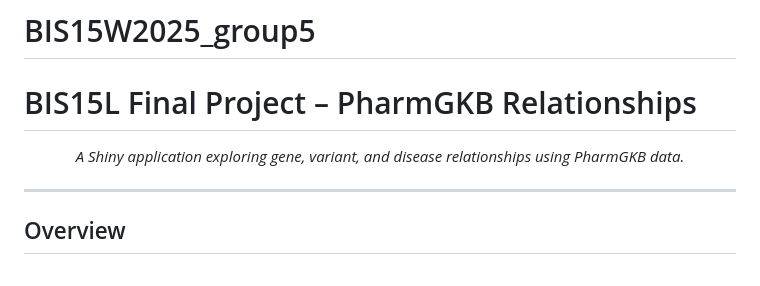
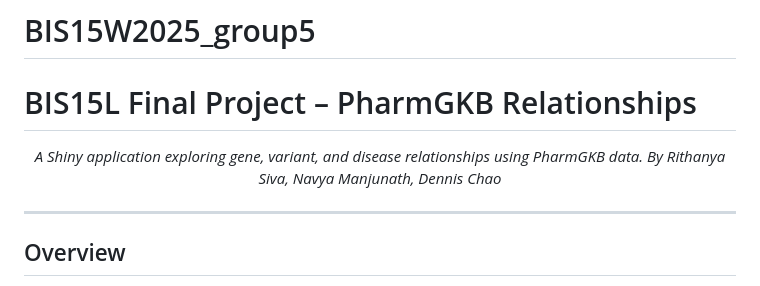
Before and after one commit to navyamanjunath/BIS15W2025_group5, a Markdown page: README.md, the part around the change. Drawn GitHub-style.

```diff
--- a/README.md
+++ b/README.md
@@ -9,6 +9,7 @@
 
 <p align="center">
   <em>A Shiny application exploring gene, variant, and disease relationships using PharmGKB data.</em>
+  <em>By Rithanya Siva, Navya Manjunath, Dennis Chao</em>
 </p>
 
 ---
```
